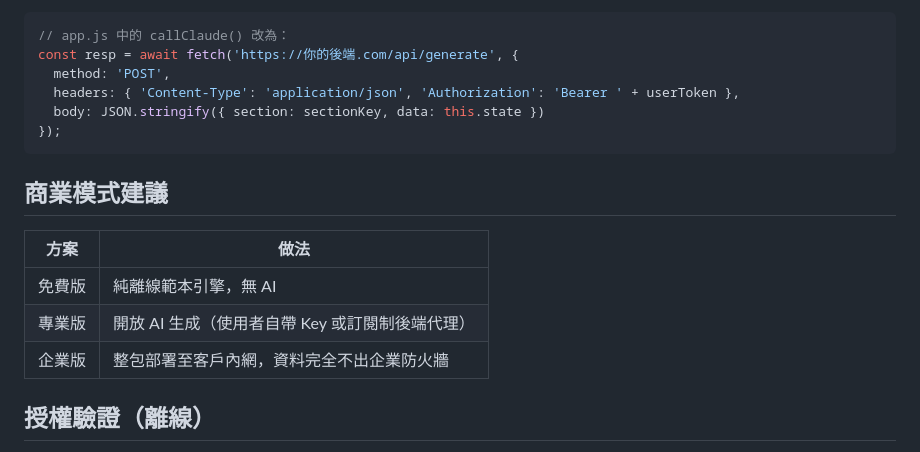
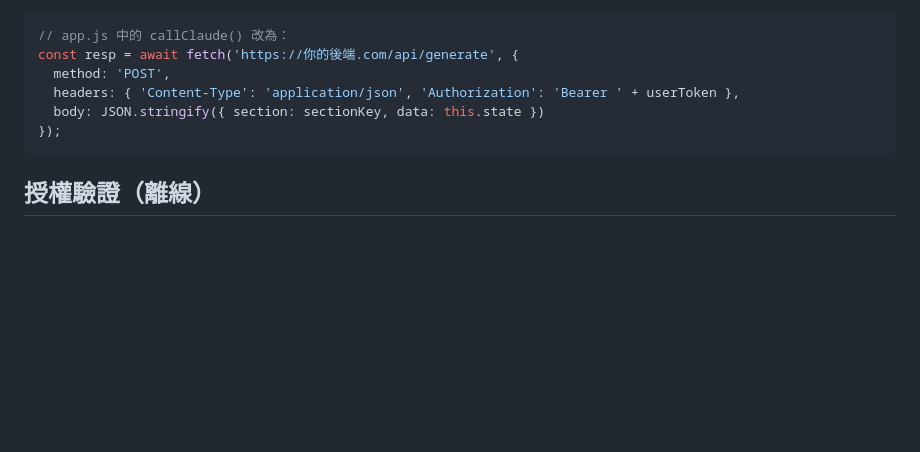
Before and after one commit to tommyrwang/sustainability_report_offline_first_data_stays_local, a Markdown page: README.md, the part around the change. Drawn GitHub-style; blank space fills up the shorter version.

````diff
--- a/README.md
+++ b/README.md
@@ -80,14 +80,6 @@ const resp = await fetch('https://你的後端.com/api/generate', {
 });
 ```
 
-## 商業模式建議
-
-| 方案 | 做法 |
-|------|------|
-| 免費版 | 純離線範本引擎，無 AI |
-| 專業版 | 開放 AI 生成（使用者自帶 Key 或訂閱制後端代理）|
-| 企業版 | 整包部署至客戶內網，資料完全不出企業防火牆 |
-
 ## 授權驗證（離線）
 
 若要做離線授權碼，建議用非對稱加密：你用私鑰簽發授權碼，App 內建公鑰驗證。可用 Web Crypto API 實作，不需連網即可驗證授權有效性。
````
